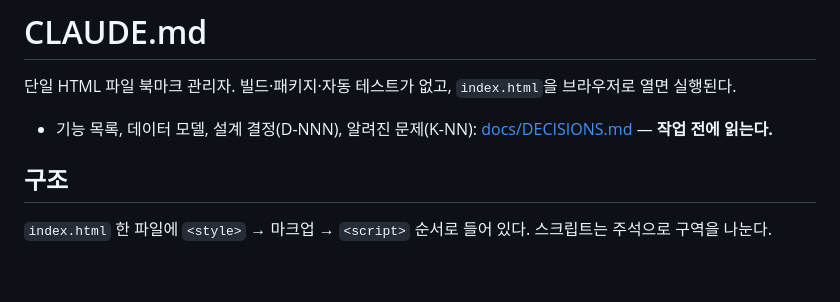
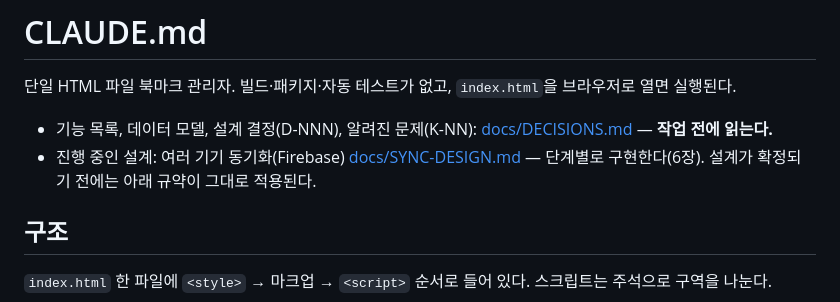
Before and after one commit to Jaydrobin/jdrbmmanager, a Markdown page: CLAUDE.md, the part around the change. GitHub-like rendering; blank space fills up the shorter version.

```diff
--- a/CLAUDE.md
+++ b/CLAUDE.md
@@ -3,6 +3,7 @@
 단일 HTML 파일 북마크 관리자. 빌드·패키지·자동 테스트가 없고, `index.html`을 브라우저로 열면 실행된다.
 
 - 기능 목록, 데이터 모델, 설계 결정(D-NNN), 알려진 문제(K-NN): [docs/DECISIONS.md](docs/DECISIONS.md) — **작업 전에 읽는다.**
+- 진행 중인 설계: 여러 기기 동기화(Firebase) [docs/SYNC-DESIGN.md](docs/SYNC-DESIGN.md) — 단계별로 구현한다(6장). 설계가 확정되기 전에는 아래 규약이 그대로 적용된다.
 
 ## 구조
 
```
Also changed, not shown: docs/DECISIONS.md (+7 -0 lines), docs/SYNC-DESIGN.md (added, +283 -0 lines).
